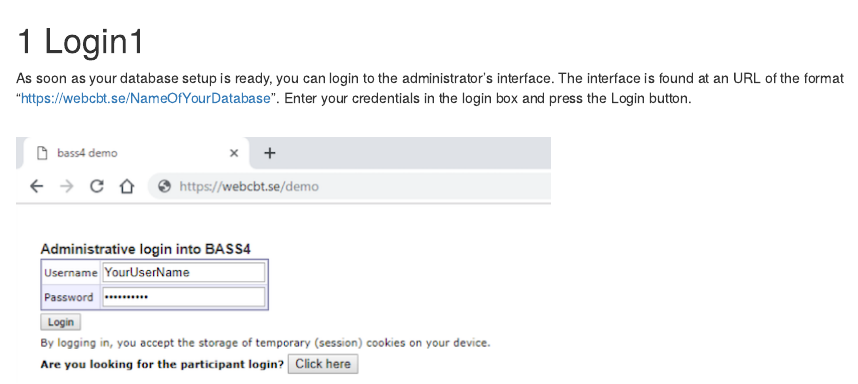
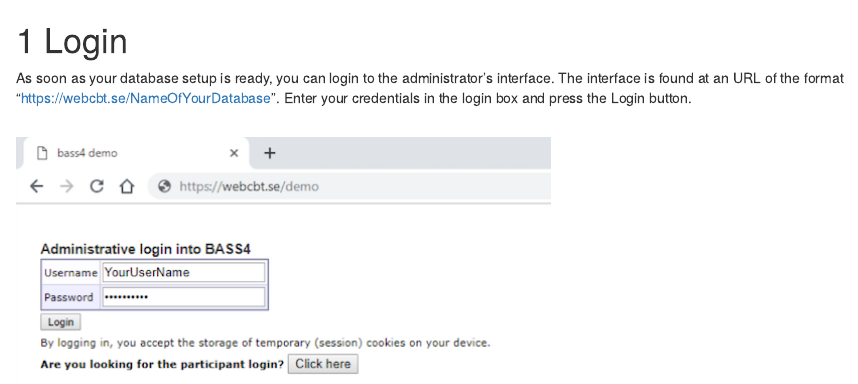
Before and after one commit to BASS-manual/manual, an R Markdown document (02-Login.Rmd): the page in a window 1100 px wide, from its top. Rendered offline with R 4.5, knitr and Pandoc, with nearby package versions; drawn as R Markdown's standard HTML page in place of the format the file asks for.

Commit message:
change login test

```diff
--- a/02-Login.Rmd
+++ b/02-Login.Rmd
@@ -1,4 +1,4 @@
-# Login1
+# Login
 
 As soon as your database setup is ready, you can login to the administrator’s interface. The interface is found at an URL of the format “https://webcbt.se/NameOfYourDatabase”. Enter your credentials in the login box and press the Login button.
 <br>
```
Also changed, not shown: docs/bass4-manual.tex, docs/search_index.json, 15 other files.
